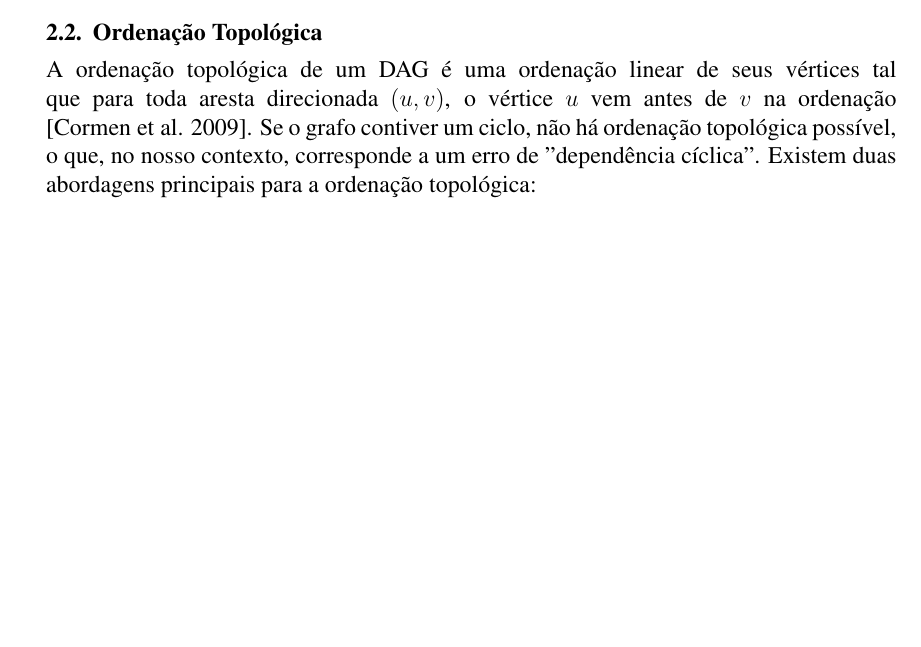
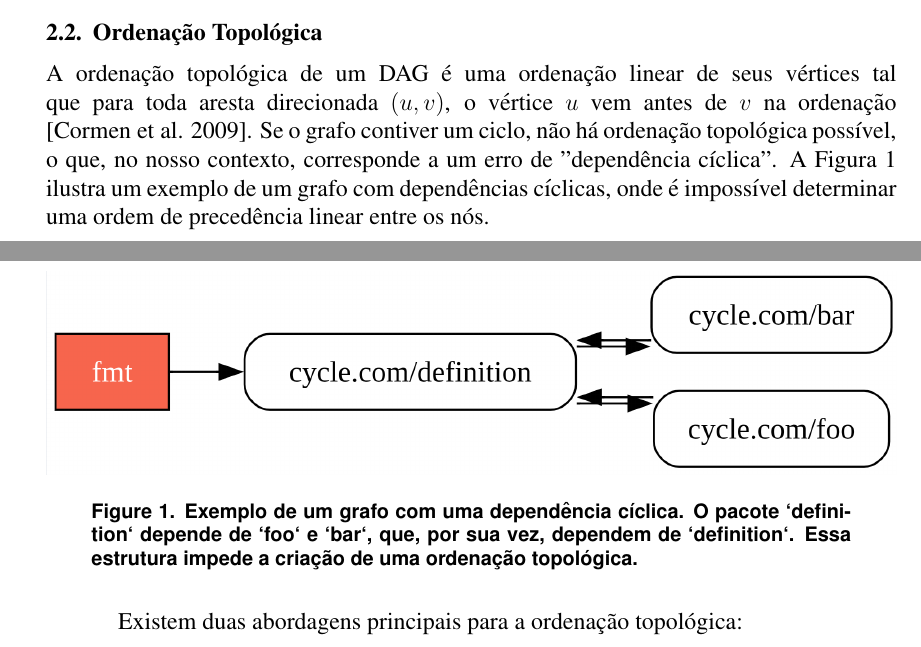
Before and after one commit to nicholaspcr/grafos-tp, a LaTeX paper (latex/main.tex): part of page 2 of 9 before the commit and two parts of pages 2 and 3 of 10 after it, the two joined at a grey line, cut so that both start at the same text, the shorter picture padded with empty space. Compiled offline with pdfLaTeX.

Commit message:
Add cycle examples and format images

```diff
--- a/latex/main.tex
+++ b/latex/main.tex
@@ -11,6 +11,7 @@
 \usepackage{amsmath} % Para ambientes matemáticos
 \usepackage{listings} % Para blocos de código
 \usepackage{xcolor} % Para cores no código
+\usepackage{placeins}
 
 % Configuração para blocos de código
 \definecolor{codegreen}{rgb}{0,0.6,0}
@@ -78,7 +79,13 @@ Esta seção aborda os conceitos fundamentais que sustentam o desenvolvimento de
 \subsection{Teoria dos Grafos}
 Um grafo $G = (V, E)$ é uma estrutura matemática usada para modelar relações entre objetos, consistindo em um conjunto de vértices $V$ e um conjunto de arestas $E$ que conectam pares de vértices \cite{clrs}. Em um \textbf{grafo direcionado} (ou digrafo), as arestas são pares ordenados de vértices $(u, v)$, indicando uma ligação de $u$ para $v$. Um \textbf{caminho} em um digrafo é uma sequência de vértices onde cada vértice consecutivo na sequência está conectado por uma aresta direcionada. Um \textbf{ciclo} é um caminho que começa e termina no mesmo vértice.
 
-Um \textbf{Grafo Acíclico Direcionado (DAG)} é um grafo direcionado que não contém ciclos. Esta estrutura é fundamental para modelar problemas de pré-requisitos, como as dependências de software, onde um ciclo representaria uma condição ilógica (e.g., A depende de B, e B depende de A).
+Um \textbf{Grafo Acíclico Direcionado (DAG)} é um grafo direcionado que não contém ciclos. Esta estrutura é fundamental
+para modelar problemas de pré-requisitos, como as dependências de software, onde um ciclo representaria uma condição ilógica (e.g., A depende de B, e B depende de A).
 
 \subsection{Ordenação Topológica}
-A ordenação topológica de um DAG é uma ordenação linear de seus vértices tal que para toda aresta direcionada $(u, v)$, o vértice $u$ vem antes de $v$ na ordenação \cite{clrs}. Se o grafo contiver um ciclo, não há ordenação topológica possível, o que, no nosso contexto, corresponde a um erro de "dependência cíclica". Existem duas abordagens principais para a ordenação topológica:
+A ordenação topológica de um DAG é uma ordenação linear de seus vértices tal que para toda aresta direcionada $(u, v)$, o vértice $u$ vem antes de $v$ na ordenação \cite{clrs}. Se o grafo contiver um ciclo, não há ordenação topológica possível, o que, no nosso contexto, corresponde a um erro de "dependência cíclica". A Figura~\ref{fig:grafo-ciclico} ilustra um exemplo de um grafo com dependências cíclicas, onde é impossível determinar uma ordem de precedência linear entre os nós.
+
+\begin{figure}[htbp]
+    \centering
+    \includegraphics[width=1\textwidth]{examples/cycle.png}
+    \caption{Exemplo de um grafo com uma dependência cíclica. O pacote `definition` depende de `foo` e `bar`, que, por sua vez, dependem de `definition`. Essa estrutura impede a criação de uma ordenação topológica.}
@@ -85,3 +97,4 @@ A ordenação topológica de um DAG é uma ordenação linear de seus vértices
+Existem duas abordagens principais para a ordenação topológica:
 
 \begin{itemize}
     \item \textbf{Baseada em Busca em Profundidade (DFS):} Este algoritmo realiza uma busca em profundidade no grafo. A ordenação topológica é a ordem inversa da finalização dos vértices. É eficiente, mas menos intuitivo para visualizar camadas de dependência.
```
Also changed, not shown: latex/examples/cycle.png (added), latex/main.tex (14 more changed lines).
